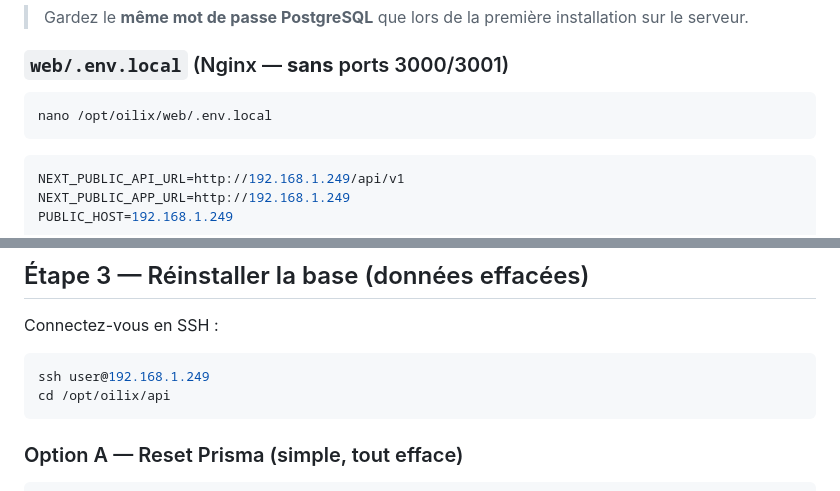
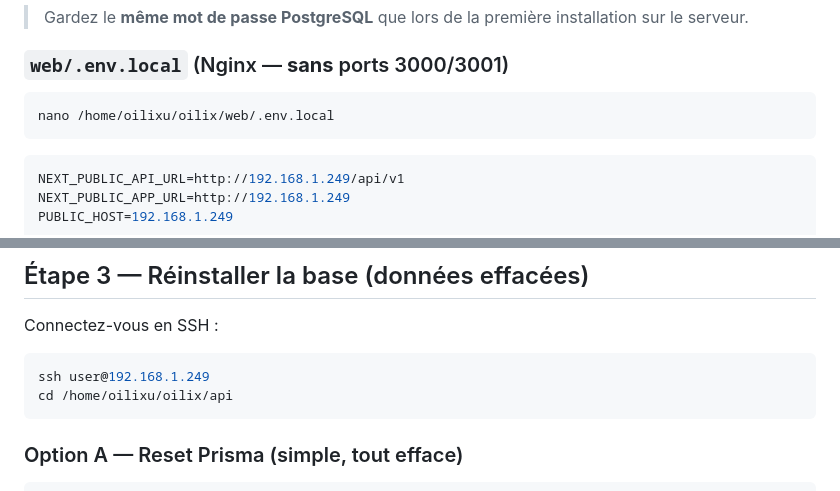
Before and after one commit to lordsmoha/oilix, a Markdown page: docs/UPDATE-DEPLOYMENT.md, 2 parts joined by grey strips. Rendered like a GitHub page.

````diff
--- a/docs/UPDATE-DEPLOYMENT.md
+++ b/docs/UPDATE-DEPLOYMENT.md
@@ -100,7 +100,7 @@ ENABLE_SWAGGER=true
 ### `web/.env.local` (Nginx — **sans** ports 3000/3001)
 
 ```bash
-nano /opt/oilix/web/.env.local
+nano /home/oilixu/oilix/web/.env.local
 ```
 
 ```env
@@ -119,7 +119,7 @@ Connectez-vous en SSH :
 
 ```bash
 ssh user@192.168.1.249
-cd /opt/oilix/api
+cd /home/oilixu/oilix/api
 ```
 
 ### Option A — Reset Prisma (simple, tout efface)
````
Also changed, not shown: other parts of docs/UPDATE-DEPLOYMENT.md (+16 -16 lines), docs/DEPLOY-FROM-ZERO.md (+3 -1 lines), docs/DEPLOY-UBUNTU.md (+17 -16 lines).
